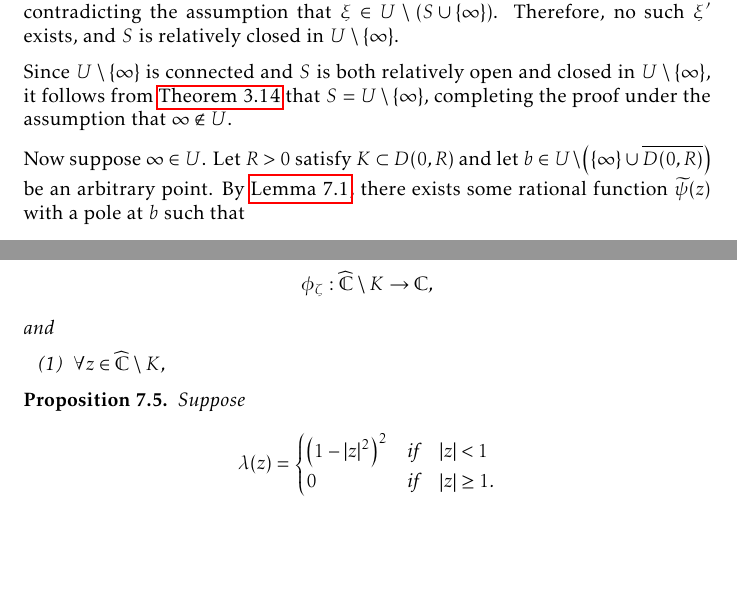
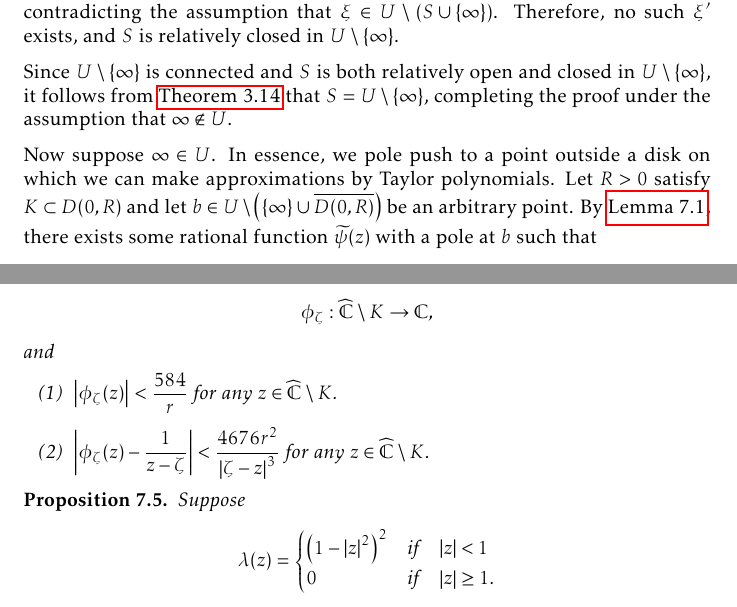
Before and after one commit to slipperking/complex-analysis-latex, a LaTeX document (main.tex): two parts of pages 164 and 168 of 187, joined at a grey line, cut so that both start at the same text, the shorter picture padded with empty space. Compiled offline with pdfLaTeX.

Commit message:
overleaf_to_git (Sun Sep 14 20:05:46 2025 -0700): update main.tex from r21481 to r21484

```diff
--- a/main.tex
+++ b/main.tex
@@ -3750,7 +3750,7 @@ In its full generality, we will now apply a technique to \textit{push} a pole to
 
     Since \(U\setminus\qty{\infty}\) is connected and \(S\) is both relatively open and closed in \(U\setminus\qty{\infty}\), it follows from \autoref{thm:connectedtopologicalspaceclopensets} that \(S=U\setminus\qty{\infty}\), completing the proof under the assumption that \(\infty\notin U\).
 
-    Now suppose \(\infty\in U\). Let \(R>0\) satisfy \(K\subset D(0,R)\) and let \(b\in U\setminus\qty(\qty{\infty}\cup \overline{D(0,R)})\) be an arbitrary point. By \autoref{lemma:simplepolepushing}, there exists some rational function \(\widetilde{\psi}(z)\) with a pole at \(b\) such that \[\sup_{z\in K}\abs{\widetilde{\psi}(z)-\frac{1}{z-a}}<\frac\varepsilon2.\]
+    Now suppose \(\infty\in U\). In essence, we pole push to a point outside a disk on which we can make approximations by Taylor polynomials. Let \(R>0\) satisfy \(K\subset D(0,R)\) and let \(b\in U\setminus\qty(\qty{\infty}\cup \overline{D(0,R)})\) be an arbitrary point. By \autoref{lemma:simplepolepushing}, there exists some rational function \(\widetilde{\psi}(z)\) with a pole at \(b\) such that \[\sup_{z\in K}\abs{\widetilde{\psi}(z)-\frac{1}{z-a}}<\frac\varepsilon2.\]
     Since \(\widetilde{\psi}\) is holomorphic on some neighborhood of \(\overline{D(0,R)}\), we have \[\widetilde{\psi}(z)=\sum_{k=0}^\infty a_k z^k\qq{on}\overline{D(0,R)}\] and it uniformly converges on \(\overline{D(0,R)}\). Hence, \(\exists N\in\mathbb{N}\) such that \[\sup_{z\in\overline{D(0,R)}}\abs{\widetilde{\psi}(z)-\sum_{k=0}^N a_k z^k}<\frac{\varepsilon}{2}.\]
     Since polynomials have poles at \(\infty\), we have \[\sup_{z\in\overline{D(0,R)}}\abs{\frac{1}{z-a}-\sum_{k=0}^N a_k z^K}\leq\sup_{z\in\overline{D(0,R)}}\abs{\frac{1}{z-a}-\widetilde{\psi}(z)}+\sup_{z\in\overline{D(0,R)}}\abs{\widetilde{\psi}(z)-\sum_{k=0}^N a_kz^k}<\varepsilon.\qedhere\]
 \end{proof}
@@ -3803,7 +3803,8 @@ Let \(z=f^{-1}(w)\). Then we have
 \end{proof}
 \begin{proposition}
     Let \(a\in\mathbb{C}\), \(r>0\), and suppose \(K\subseteq D(a,r)\) is compact such that \(\extcomplex\setminus K\) is connected and \(\diam(K)\geq\frac r2\). Then there is a family of holomorphic functions \(\mathcal{F}=\qty{\phi_\zeta}_{\zeta\in D(a,r)}\), where \(\forall\zeta\in D(a,r)\), \[\phi_\zeta:\extcomplex\setminus K\to\mathbb{C},\] and \begin{enumerate}
-        \item \(\forall z\in\extcomplex\setminus K\),
+        \item \(\abs{\phi_\zeta(z)}<\frac{584}{r}\) for any \(z\in\extcomplex\setminus K\).
+        \item \(\abs{\phi_\zeta(z)-\frac{1}{z-\zeta}}<\frac{4676r^2}{\abs{\zeta-z}^3}\) for any \(z\in\extcomplex\setminus K\).
     \end{enumerate}
 \end{proposition}
 \begin{proposition}\label{prop:diracdeltaapproximation}
```
